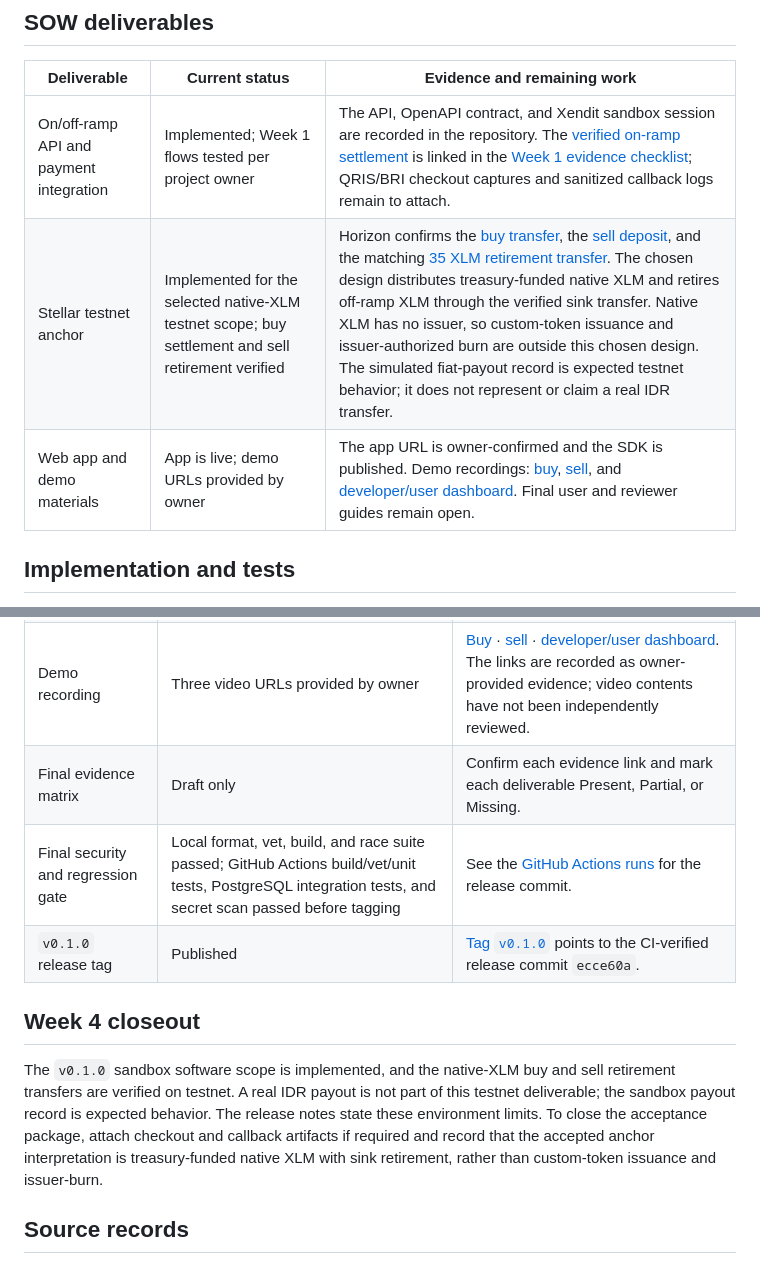
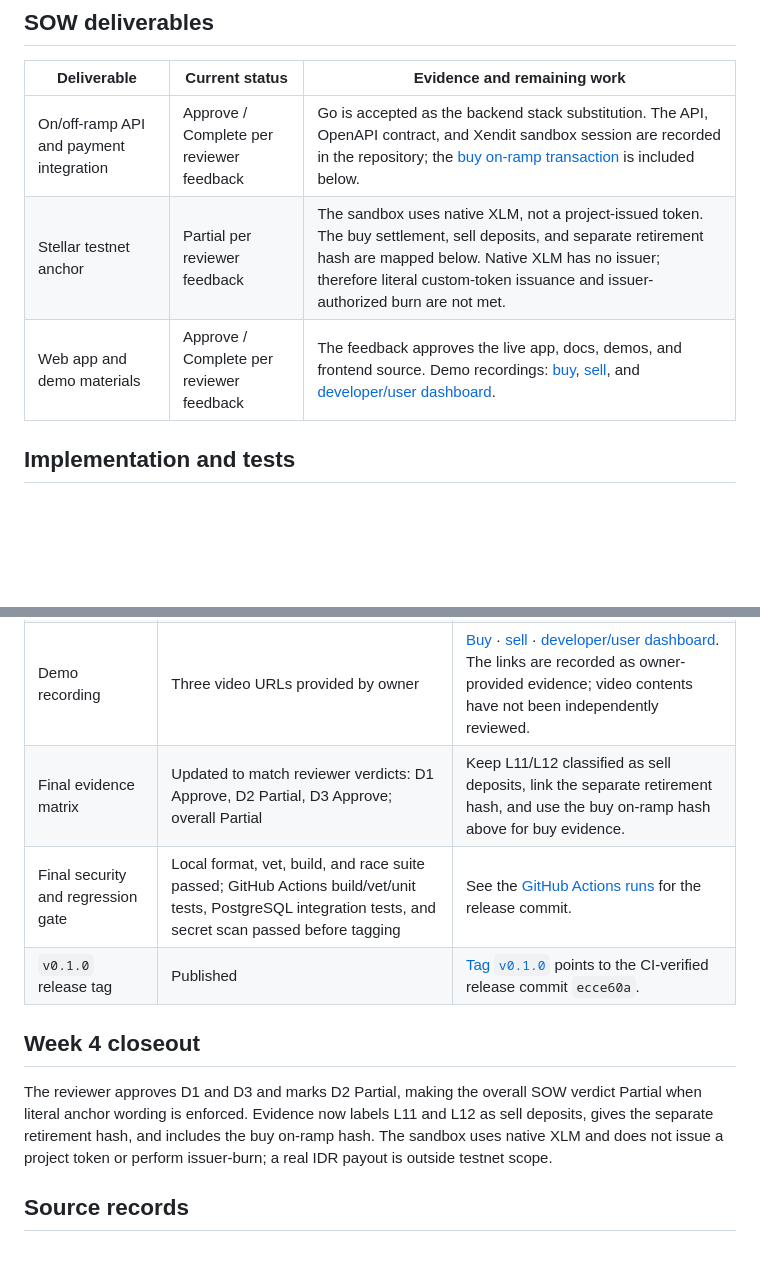
Before and after one commit to kailopay/kailo-be, a Markdown page: documentations/backend/COMPLETION-REPORT-DRAFT.md, 2 parts joined by grey strips. Drawn GitHub-style; blank space fills up the shorter version.

```diff
--- a/documentations/backend/COMPLETION-REPORT-DRAFT.md
+++ b/documentations/backend/COMPLETION-REPORT-DRAFT.md
@@ -46,9 +57,9 @@ design.
 
 | Deliverable | Current status | Evidence and remaining work |
 |---|---|---|
-| On/off-ramp API and payment integration | Implemented; Week 1 flows tested per project owner | The API, OpenAPI contract, and Xendit sandbox session are recorded in the repository. The [verified on-ramp settlement](https://stellar.expert/explorer/testnet/tx/b4106f0c9fecc7d7a00b7715e5a99d2e156dfdb11b29c7954a8edb1bcb8f1065) is linked in the [Week 1 evidence checklist](WEEK1-EVIDENCE.md); QRIS/BRI checkout captures and sanitized callback logs remain to attach. |
-| Stellar testnet anchor | Implemented for the selected native-XLM testnet scope; buy settlement and sell retirement verified | Horizon confirms the [buy transfer](https://stellar.expert/explorer/testnet/tx/b4106f0c9fecc7d7a00b7715e5a99d2e156dfdb11b29c7954a8edb1bcb8f1065), the [sell deposit](https://stellar.expert/explorer/testnet/tx/5ebd7e80ebad47de8becf74d271537944a95d40ed1965ddc3ced608c9fccd93a), and the matching [35 XLM retirement transfer](https://stellar.expert/explorer/testnet/tx/1b7b8c3a23e248bdac3ef5a16f414472c65513530909269e4892d17f0691ce3e). The chosen design distributes treasury-funded native XLM and retires off-ramp XLM through the verified sink transfer. Native XLM has no issuer, so custom-token issuance and issuer-authorized burn are outside this chosen design. The simulated fiat-payout record is expected testnet behavior; it does not represent or claim a real IDR transfer. |
-| Web app and demo materials | App is live; demo URLs provided by owner | The app URL is owner-confirmed and the SDK is published. Demo recordings: [buy](https://youtu.be/jvUxssZjSzM), [sell](https://youtu.be/fBq_dOv1aGc), and [developer/user dashboard](https://youtu.be/CEVcd4mjYMk). Final user and reviewer guides remain open. |
+| On/off-ramp API and payment integration | Approve / Complete per reviewer feedback | Go is accepted as the backend stack substitution. The API, OpenAPI contract, and Xendit sandbox session are recorded in the repository; the [buy on-ramp transaction](https://stellar.expert/explorer/testnet/tx/b4106f0c9fecc7d7a00b7715e5a99d2e156dfdb11b29c7954a8edb1bcb8f1065) is included below. |
+| Stellar testnet anchor | Partial per reviewer feedback | The sandbox uses native XLM, not a project-issued token. The buy settlement, sell deposits, and separate retirement hash are mapped below. Native XLM has no issuer; therefore literal custom-token issuance and issuer-authorized burn are not met. |
+| Web app and demo materials | Approve / Complete per reviewer feedback | The feedback approves the live app, docs, demos, and frontend source. Demo recordings: [buy](https://youtu.be/jvUxssZjSzM), [sell](https://youtu.be/fBq_dOv1aGc), and [developer/user dashboard](https://youtu.be/CEVcd4mjYMk). |
 
 ## Implementation and tests
 
@@ -80,19 +102,17 @@ design.
 | Formal buy and sell end-to-end records | On-chain hashes are verified; webhook and order-correlation artifacts are not attached here | [Buy transaction](https://stellar.expert/explorer/testnet/tx/b4106f0c9fecc7d7a00b7715e5a99d2e156dfdb11b29c7954a8edb1bcb8f1065) · [sell deposit](https://stellar.expert/explorer/testnet/tx/5ebd7e80ebad47de8becf74d271537944a95d40ed1965ddc3ced608c9fccd93a) · [sell retirement](https://stellar.expert/explorer/testnet/tx/1b7b8c3a23e248bdac3ef5a16f414472c65513530909269e4892d17f0691ce3e) · [buy demo](https://youtu.be/jvUxssZjSzM) · [sell demo](https://youtu.be/fBq_dOv1aGc) · [dashboard demo](https://youtu.be/CEVcd4mjYMk). Attach sanitized webhook logs and the authenticated order reference if the reviewer requires those records. |
 | Fiat payout rail | No real fiat payout is expected in testnet scope | The sandbox records a payout outcome to complete the test flow; it does not contact a bank or move real IDR. A production payout integration is a separate future scope. |
 | Demo recording | Three video URLs provided by owner | [Buy](https://youtu.be/jvUxssZjSzM) · [sell](https://youtu.be/fBq_dOv1aGc) · [developer/user dashboard](https://youtu.be/CEVcd4mjYMk). The links are recorded as owner-provided evidence; video contents have not been independently reviewed. |
-| Final evidence matrix | Draft only | Confirm each evidence link and mark each deliverable Present, Partial, or Missing. |
+| Final evidence matrix | Updated to match reviewer verdicts: D1 Approve, D2 Partial, D3 Approve; overall Partial | Keep L11/L12 classified as sell deposits, link the separate retirement hash, and use the buy on-ramp hash above for buy evidence. |
 | Final security and regression gate | Local format, vet, build, and race suite passed; GitHub Actions build/vet/unit tests, PostgreSQL integration tests, and secret scan passed before tagging | See the [GitHub Actions runs](https://github.com/kailopay/kailo-be/actions) for the release commit. |
 | `v0.1.0` release tag | Published | [Tag `v0.1.0`](https://github.com/kailopay/kailo-be/tree/v0.1.0) points to the CI-verified release commit `ecce60a`. |
 
 ## Week 4 closeout
 
-The `v0.1.0` sandbox software scope is implemented, and the native-XLM buy and
-sell retirement transfers are verified on testnet. A real IDR payout is not
-part of this testnet deliverable; the sandbox payout record is expected
-behavior. The release notes state these environment limits. To close the
-acceptance package, attach checkout and callback artifacts if required and
-record that the accepted anchor interpretation is treasury-funded native XLM
-with sink retirement, rather than custom-token issuance and issuer-burn.
+The reviewer approves D1 and D3 and marks D2 Partial, making the overall SOW
+verdict Partial when literal anchor wording is enforced. Evidence now labels
+L11 and L12 as sell deposits, gives the separate retirement hash, and includes
+the buy on-ramp hash. The sandbox uses native XLM and does not issue a project
+token or perform issuer-burn; a real IDR payout is outside testnet scope.
 
 ## Source records
 
```
Also changed, not shown: other parts of documentations/backend/COMPLETION-REPORT-DRAFT.md (+35 -13 lines), documentations/README.md (+14 -10 lines), documentations/backend/WEEK1-EVIDENCE.md (+4 -4 lines).
